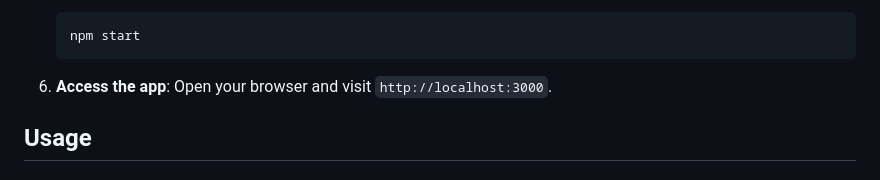
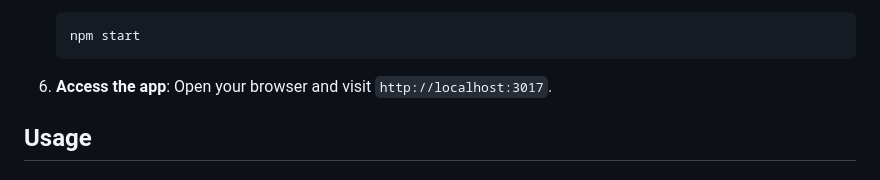
Before and after one commit to dipalihadiya/Blog_post_adminpanal, a Markdown page: README.md, the part around the change. GitHub-like rendering.

````diff
--- a/README.md
+++ b/README.md
@@ -69,7 +69,7 @@ Follow these steps to set up the project locally:
    ```
 
 6. **Access the app**:
-   Open your browser and visit `http://localhost:3000`.
+   Open your browser and visit `http://localhost:3017`.
 
 ## Usage
 
````
